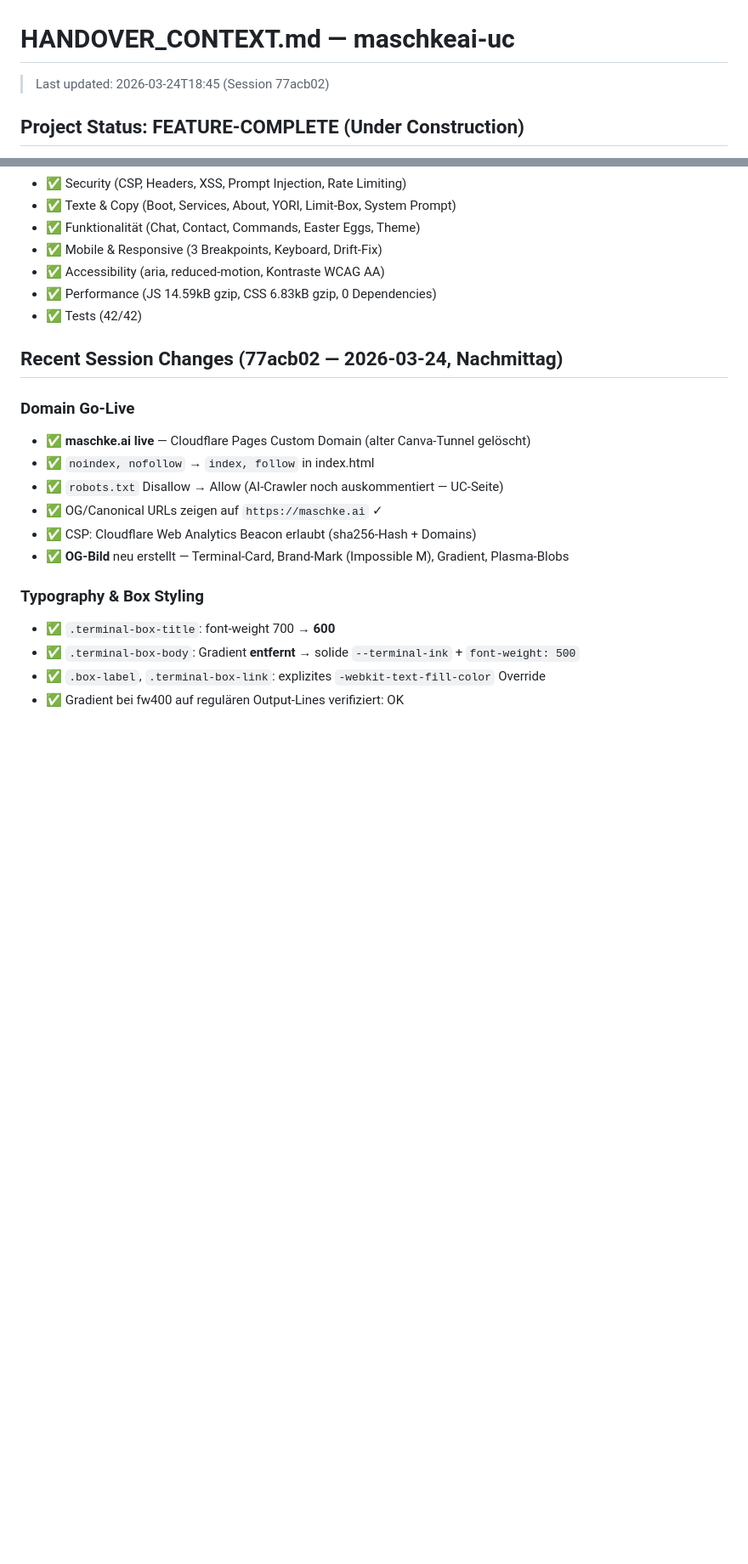
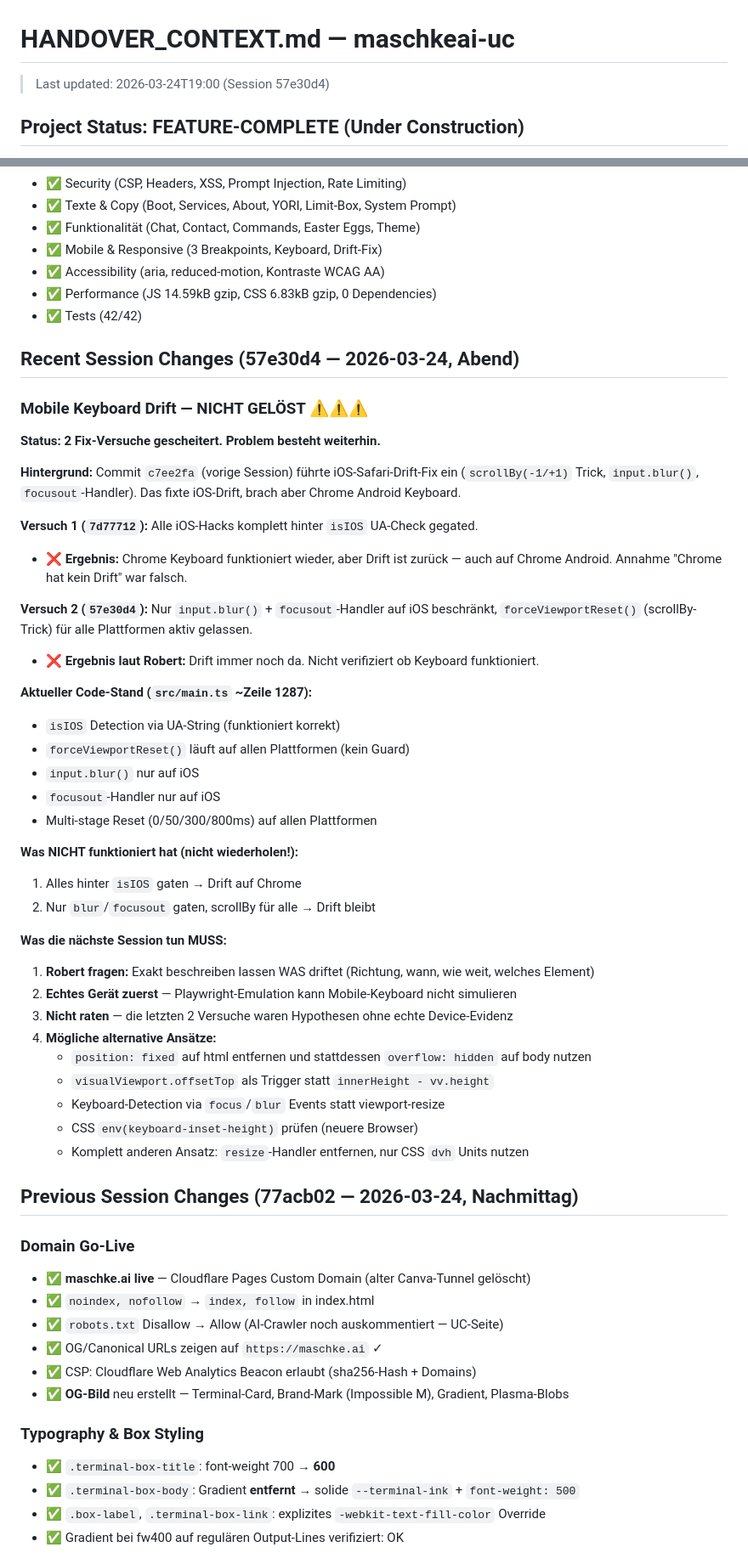
Before and after one commit to MSCHKY/maschkeai-uc, a Markdown page: HANDOVER_CONTEXT.md, 2 parts joined by grey strips. Shown at 85% size. Rendered like a GitHub page; blank space fills up the shorter version.

```diff
--- a/HANDOVER_CONTEXT.md
+++ b/HANDOVER_CONTEXT.md
@@ -1,6 +1,6 @@
 # HANDOVER_CONTEXT.md — maschkeai-uc
 
-> Last updated: 2026-03-24T18:45 (Session 77acb02)
+> Last updated: 2026-03-24T19:00 (Session 57e30d4)
 
 ## Project Status: FEATURE-COMPLETE (Under Construction)
 
@@ -240,7 +240,43 @@ Under-construction holding page for `maschke.ai`. Fullscreen terminal experience
 - ✅ Performance (JS 14.59kB gzip, CSS 6.83kB gzip, 0 Dependencies)
 - ✅ Tests (42/42)
 
-## Recent Session Changes (77acb02 — 2026-03-24, Nachmittag)
+## Recent Session Changes (57e30d4 — 2026-03-24, Abend)
+
+### Mobile Keyboard Drift — NICHT GELÖST ⚠️⚠️⚠️
+
+**Status: 2 Fix-Versuche gescheitert. Problem besteht weiterhin.**
+
+**Hintergrund:** Commit `c7ee2fa` (vorige Session) führte iOS-Safari-Drift-Fix ein (`scrollBy(-1/+1)` Trick, `input.blur()`, `focusout`-Handler). Das fixte iOS-Drift, brach aber Chrome Android Keyboard.
+
+**Versuch 1 (`7d77712`):** Alle iOS-Hacks komplett hinter `isIOS` UA-Check gegated.
+- ❌ **Ergebnis:** Chrome Keyboard funktioniert wieder, aber Drift ist zurück — auch auf Chrome Android. Annahme "Chrome hat kein Drift" war falsch.
+
+**Versuch 2 (`57e30d4`):** Nur `input.blur()` + `focusout`-Handler auf iOS beschränkt, `forceViewportReset()` (scrollBy-Trick) für alle Plattformen aktiv gelassen.
+- ❌ **Ergebnis laut Robert:** Drift immer noch da. Nicht verifiziert ob Keyboard funktioniert.
+
+**Aktueller Code-Stand (`src/main.ts` ~Zeile 1287):**
+- `isIOS` Detection via UA-String (funktioniert korrekt)
+- `forceViewportReset()` läuft auf allen Plattformen (kein Guard)
+- `input.blur()` nur auf iOS
+- `focusout`-Handler nur auf iOS
+- Multi-stage Reset (0/50/300/800ms) auf allen Plattformen
+
+**Was NICHT funktioniert hat (nicht wiederholen!):**
+1. Alles hinter `isIOS` gaten → Drift auf Chrome
+2. Nur `blur`/`focusout` gaten, scrollBy für alle → Drift bleibt
+
+**Was die nächste Session tun MUSS:**
+1. **Robert fragen:** Exakt beschreiben lassen WAS driftet (Richtung, wann, wie weit, welches Element)
+2. **Echtes Gerät zuerst** — Playwright-Emulation kann Mobile-Keyboard nicht simulieren
+3. **Nicht raten** — die letzten 2 Versuche waren Hypothesen ohne echte Device-Evidenz
+4. **Mögliche alternative Ansätze:**
+   - `position: fixed` auf html entfernen und stattdessen `overflow: hidden` auf body nutzen
+   - `visualViewport.offsetTop` als Trigger statt `innerHeight - vv.height`
+   - Keyboard-Detection via `focus`/`blur` Events statt viewport-resize
+   - CSS `env(keyboard-inset-height)` prüfen (neuere Browser)
+   - Komplett anderen Ansatz: `resize`-Handler entfernen, nur CSS `dvh` Units nutzen
+
+## Previous Session Changes (77acb02 — 2026-03-24, Nachmittag)
 
 ### Domain Go-Live
 - ✅ **maschke.ai live** — Cloudflare Pages Custom Domain (alter Canva-Tunnel gelöscht)
```
Also changed, not shown: other parts of HANDOVER_CONTEXT.md (+13 -26 lines).
